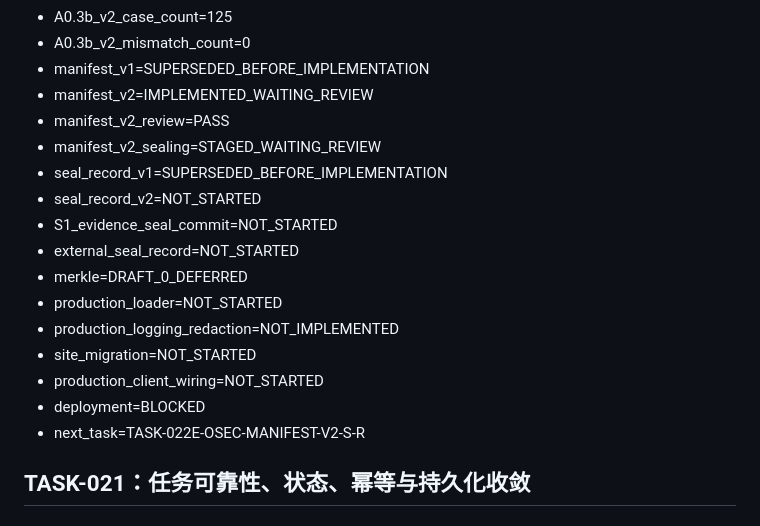
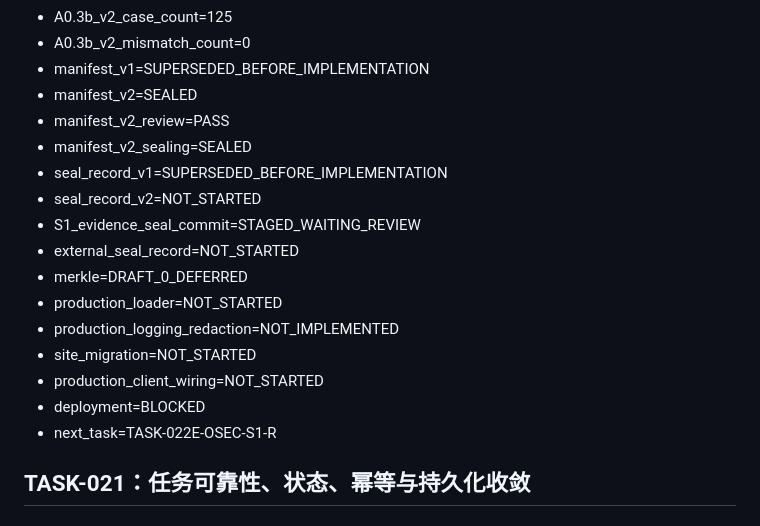
Before and after one commit to CHENsy-03/crawler, a Markdown page: docs/TASK.md, the part around the change. Rendered like a GitHub page.

Commit message:
security: create OSEC evidence seal S1
Seal-Type: EVIDENCE_SEAL_COMMIT
Seal-ID: S1
Profile: OSEC-EVIDENCE-PROFILE-V2
Dataset: outbound_security_config
Parent-Commit: fe1ae9ab364ea2988fb3626cd7fc56e224afb9ab
Parent-Tree: 1a82b95f4a4ddb4972b6009a569a48b44cbfca35
S1-Tree: 195f398051fa490aba628f8f39e2a09488e987a2
A0.3b-Gate-Commit: f1a5b337816d1d433b9ed3f650dcc533d9eff147
Manifest-V2-Commit: fe1ae9ab364ea2988fb3626cd7fc56e224afb9ab
Contract-Path: tests/fixtures/outbound_security_config_contract.json
Contract-Mode: 100644
Contract-Blob: 8b5c052c176b27b2b8530ddd464e00cf7de39b15
Contract-SHA256: 8D8B12F5F030DEA6FACE5E2B25795F667657873BD4DD89A178659E0DAABDCB45
Manifest-Path: tests/fixtures/outbound_security_config_manifest_v2.json
Manifest-Mode: 100644
Manifest-Blob: fb6306ee99c7e9d2812db688c079742abdeeb35d
Manifest-SHA256: E62084230C5F3BFD9383F40598ADA4C6BCE8FCAA6AEC167AFDE0353FD44E7DE1
Manifest-Hash-V2: 01535055051b6e2d4ef7c25aa2ea6c84b26cd01917d35c9f4c3251c5f3828069
Case-Digests: 125/125 MATCH
Manifest-Review: PASS_SEALING_REVIEW
Seal-Record-V2: not created
Production: not integrated
Deployment: BLOCKED

```diff
--- a/docs/TASK.md
+++ b/docs/TASK.md
@@ -3083,12 +3083,12 @@ TASK-019 → TASK-022 → TASK-021A → TASK-020A → TASK-020B
 - A0.3b_v2_case_count=125
 - A0.3b_v2_mismatch_count=0
 - manifest_v1=SUPERSEDED_BEFORE_IMPLEMENTATION
-- manifest_v2=IMPLEMENTED_WAITING_REVIEW
+- manifest_v2=SEALED
 - manifest_v2_review=PASS
-- manifest_v2_sealing=STAGED_WAITING_REVIEW
+- manifest_v2_sealing=SEALED
 - seal_record_v1=SUPERSEDED_BEFORE_IMPLEMENTATION
 - seal_record_v2=NOT_STARTED
-- S1_evidence_seal_commit=NOT_STARTED
+- S1_evidence_seal_commit=STAGED_WAITING_REVIEW
 - external_seal_record=NOT_STARTED
 - merkle=DRAFT_0_DEFERRED
 - production_loader=NOT_STARTED
@@ -3096,7 +3096,7 @@ TASK-019 → TASK-022 → TASK-021A → TASK-020A → TASK-020B
 - site_migration=NOT_STARTED
 - production_client_wiring=NOT_STARTED
 - deployment=BLOCKED
-- next_task=TASK-022E-OSEC-MANIFEST-V2-S-R
+- next_task=TASK-022E-OSEC-S1-R
 
 
 
```
